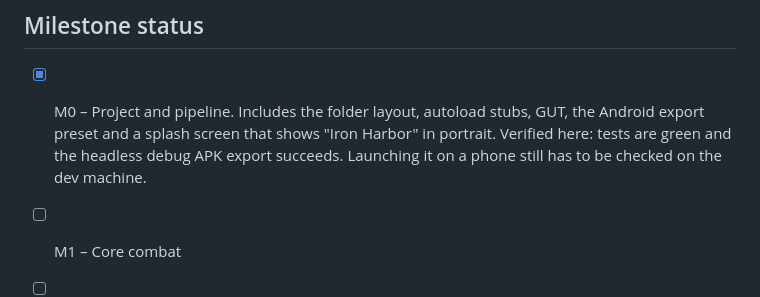
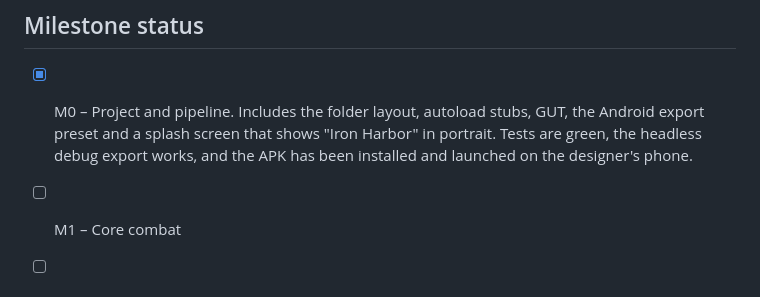
Before and after one commit to kiss-m/Ironh-haber, a Markdown page: CLAUDE.md, the part around the change. GitHub-like rendering.

Commit message:
Mark M0 as verified on device
Co-Authored-By: Claude Opus 5.5 <noreply@anthropic.com>
Claude-Session: https://claude.ai/code/session_01JiHfiqzqTjDUjKyefY4GGJ

```diff
--- a/CLAUDE.md
+++ b/CLAUDE.md
@@ -91,9 +91,8 @@ tools/      run_tests.sh, balance simulator, debug menu
 ## Milestone status
 
 - [x] M0 – Project and pipeline. Includes the folder layout, autoload stubs, GUT, the Android
-  export preset and a splash screen that shows "Iron Harbor" in portrait. Verified here: tests are
-  green and the headless debug APK export succeeds. Launching it on a phone still has to be checked
-  on the dev machine.
+  export preset and a splash screen that shows "Iron Harbor" in portrait. Tests are green, the
+  headless debug export works, and the APK has been installed and launched on the designer's phone.
 - [ ] M1 – Core combat
 - [ ] M2 – Waves and data
 - [ ] M3 – Loot and salvage
```
